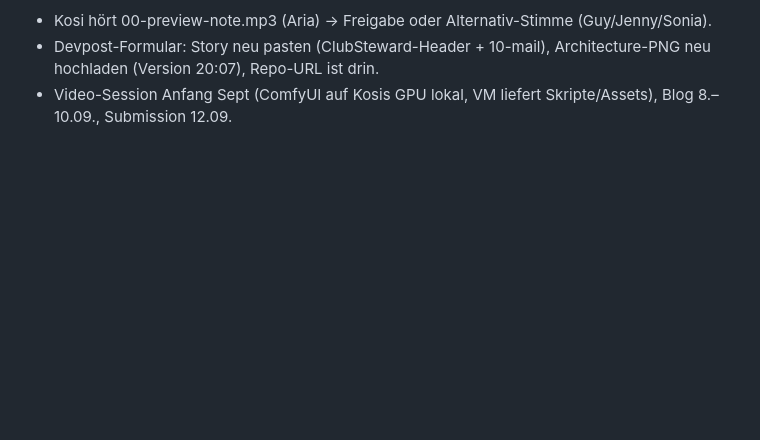
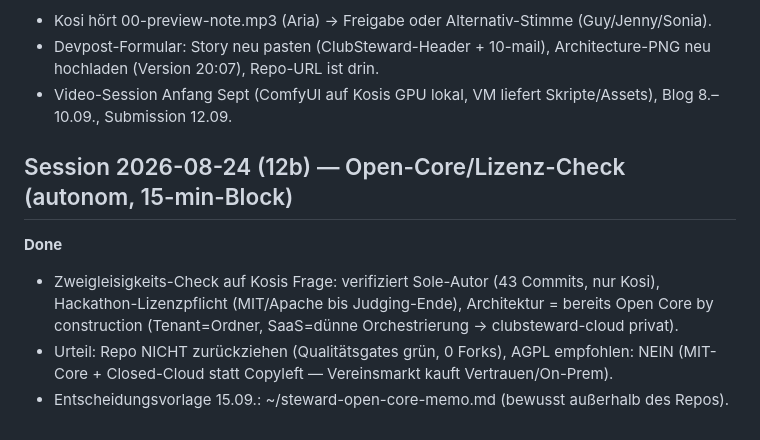
Before and after one commit to derKosi/clubsteward, a Markdown page: PROGRESS.md, the part around the change. GitHub-like rendering; blank space fills up the shorter version.

Commit message:
progress: open-core/license check session 12b

```diff
--- a/PROGRESS.md
+++ b/PROGRESS.md
@@ -260,3 +260,13 @@
 - Kosi hört 00-preview-note.mp3 (Aria) → Freigabe oder Alternativ-Stimme (Guy/Jenny/Sonia).
 - Devpost-Formular: Story neu pasten (ClubSteward-Header + 10-mail), Architecture-PNG neu hochladen (Version 20:07), Repo-URL ist drin.
 - Video-Session Anfang Sept (ComfyUI auf Kosis GPU lokal, VM liefert Skripte/Assets), Blog 8.–10.09., Submission 12.09.
+
+## Session 2026-08-24 (12b) — Open-Core/Lizenz-Check (autonom, 15-min-Block)
+
+**Done**
+- Zweigleisigkeits-Check auf Kosis Frage: verifiziert Sole-Autor (43 Commits, nur Kosi),
+  Hackathon-Lizenzpflicht (MIT/Apache bis Judging-Ende), Architektur = bereits Open Core
+  by construction (Tenant=Ordner, SaaS=dünne Orchestrierung → clubsteward-cloud privat).
+- Urteil: Repo NICHT zurückziehen (Qualitätsgates grün, 0 Forks), AGPL empfohlen: NEIN
+  (MIT-Core + Closed-Cloud statt Copyleft — Vereinsmarkt kauft Vertrauen/On-Prem).
+- Entscheidungsvorlage 15.09.: ~/steward-open-core-memo.md (bewusst außerhalb des Repos).
```
